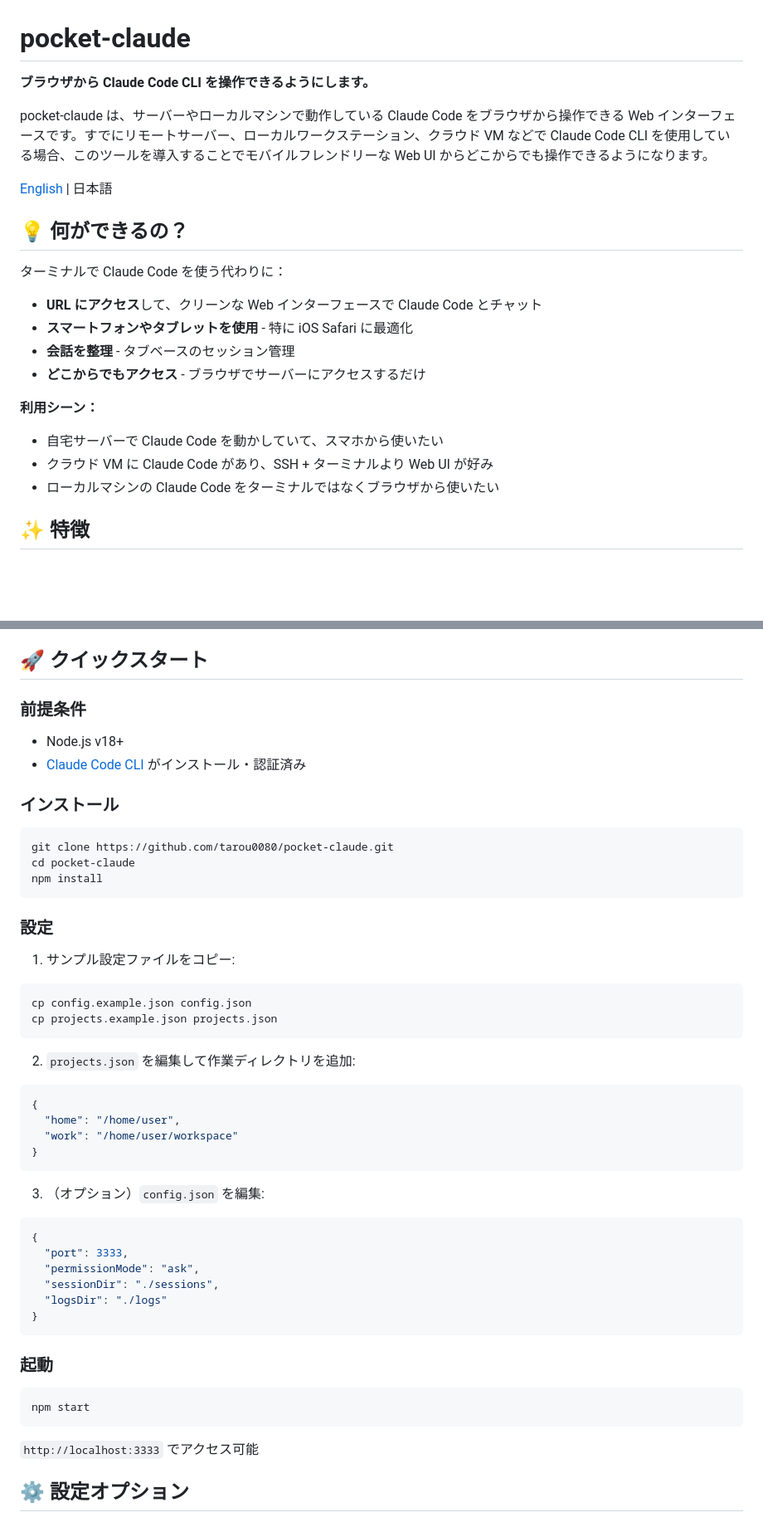
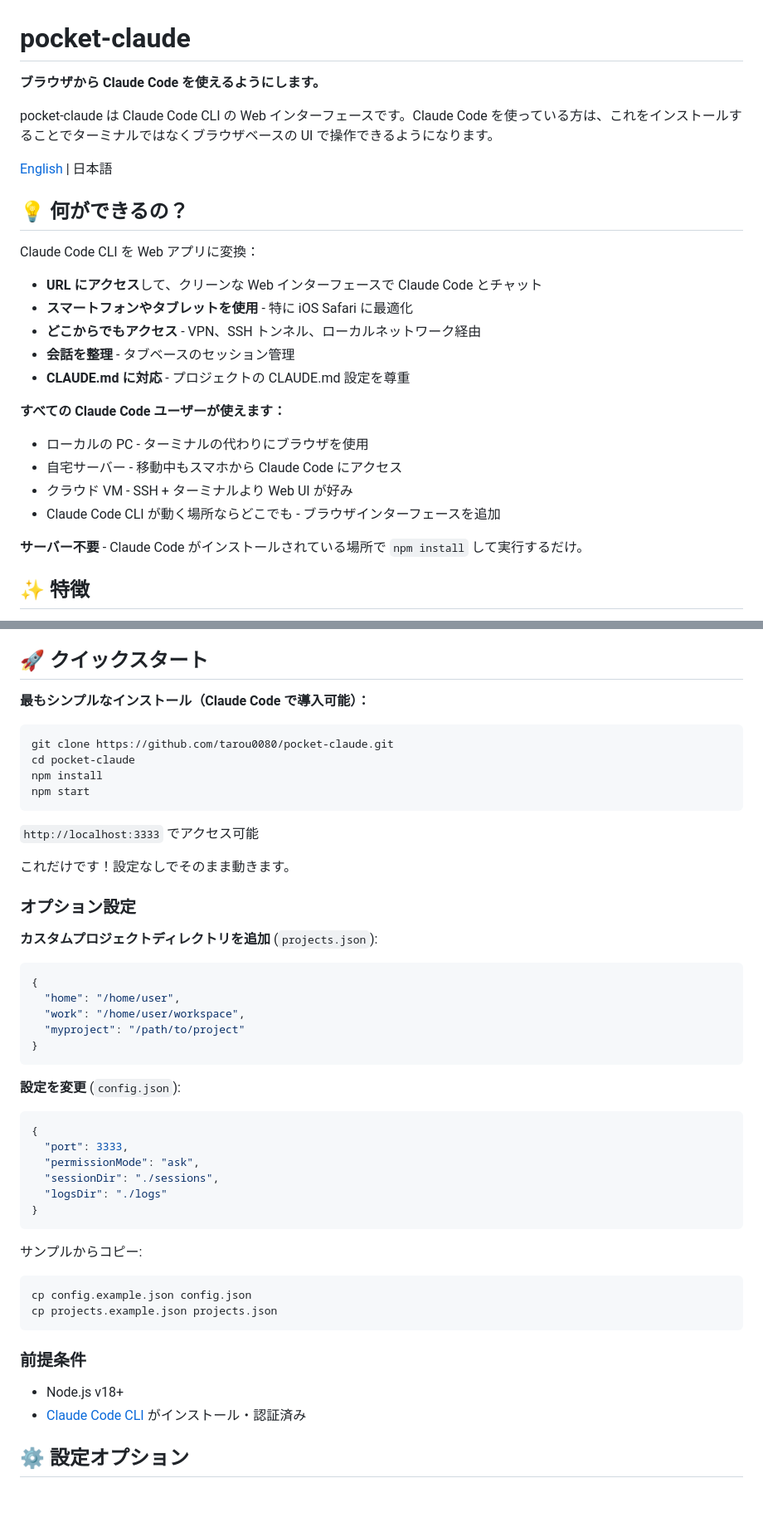
Before and after one commit to tarou0080/pocket-claude, a Markdown page: README.ja.md, 2 parts joined by grey strips. Shown at 83% size. Rendered like a GitHub page; blank space fills up the shorter version.

````diff
--- a/README.ja.md
+++ b/README.ja.md
@@ -1,23 +1,27 @@
 # pocket-claude
 
-**ブラウザから Claude Code CLI を操作できるようにします。**
+**ブラウザから Claude Code を使えるようにします。**
 
-pocket-claude は、サーバーやローカルマシンで動作している Claude Code をブラウザから操作できる Web インターフェースです。すでにリモートサーバー、ローカルワークステーション、クラウド VM などで Claude Code CLI を使用している場合、このツールを導入することでモバイルフレンドリーな Web UI からどこからでも操作できるようになります。
+pocket-claude は Claude Code CLI の Web インターフェースです。Claude Code を使っている方は、これをインストールすることでターミナルではなくブラウザベースの UI で操作できるようになります。
 
 [English](README.md) | 日本語
 
 ## 💡 何ができるの？
 
-ターミナルで Claude Code を使う代わりに：
+Claude Code CLI を Web アプリに変換：
 - **URL にアクセス**して、クリーンな Web インターフェースで Claude Code とチャット
 - **スマートフォンやタブレットを使用** - 特に iOS Safari に最適化
+- **どこからでもアクセス** - VPN、SSH トンネル、ローカルネットワーク経由
 - **会話を整理** - タブベースのセッション管理
-- **どこからでもアクセス** - ブラウザでサーバーにアクセスするだけ
+- **CLAUDE.md に対応** - プロジェクトの CLAUDE.md 設定を尊重
 
-**利用シーン：**
-- 自宅サーバーで Claude Code を動かしていて、スマホから使いたい
-- クラウド VM に Claude Code があり、SSH + ターミナルより Web UI が好み
-- ローカルマシンの Claude Code をターミナルではなくブラウザから使いたい
+**すべての Claude Code ユーザーが使えます：**
+- ローカルの PC - ターミナルの代わりにブラウザを使用
+- 自宅サーバー - 移動中もスマホから Claude Code にアクセス
+- クラウド VM - SSH + ターミナルより Web UI が好み
+- Claude Code CLI が動く場所ならどこでも - ブラウザインターフェースを追加
+
+**サーバー不要** - Claude Code がインストールされている場所で `npm install` して実行するだけ。
 
 ## ✨ 特徴
 
@@ -40,36 +44,31 @@ pocket-claude は、サーバーやローカルマシンで動作している Cl
 
 ## 🚀 クイックスタート
 
-### 前提条件
-
-- Node.js v18+
-- [Claude Code CLI](https://code.claude.com/) がインストール・認証済み
-
-### インストール
+**最もシンプルなインストール（Claude Code で導入可能）：**
 
 ```bash
 git clone https://github.com/tarou0080/pocket-claude.git
 cd pocket-claude
 npm install
+npm start
 ```
 
-### 設定
+`http://localhost:3333` でアクセス可能
 
-1. サンプル設定ファイルをコピー:
-```bash
-cp config.example.json config.json
-cp projects.example.json projects.json
-```
+これだけです！設定なしでそのまま動きます。
 
-2. `projects.json` を編集して作業ディレクトリを追加:
+### オプション設定
+
+**カスタムプロジェクトディレクトリを追加** (`projects.json`):
 ```json
 {
   "home": "/home/user",
-  "work": "/home/user/workspace"
+  "work": "/home/user/workspace",
+  "myproject": "/path/to/project"
 }
 ```
 
-3. （オプション）`config.json` を編集:
+**設定を変更** (`config.json`):
 ```json
 {
   "port": 3333,
@@ -79,13 +78,16 @@ cp projects.example.json projects.json
 }
 ```
 
-### 起動
-
+サンプルからコピー:
 ```bash
-npm start
+cp config.example.json config.json
+cp projects.example.json projects.json
 ```
 
-`http://localhost:3333` でアクセス可能
+### 前提条件
+
+- Node.js v18+
+- [Claude Code CLI](https://code.claude.com/) がインストール・認証済み
 
 ## ⚙️ 設定オプション
 
````
Also changed, not shown: README.md (+30 -28 lines).
